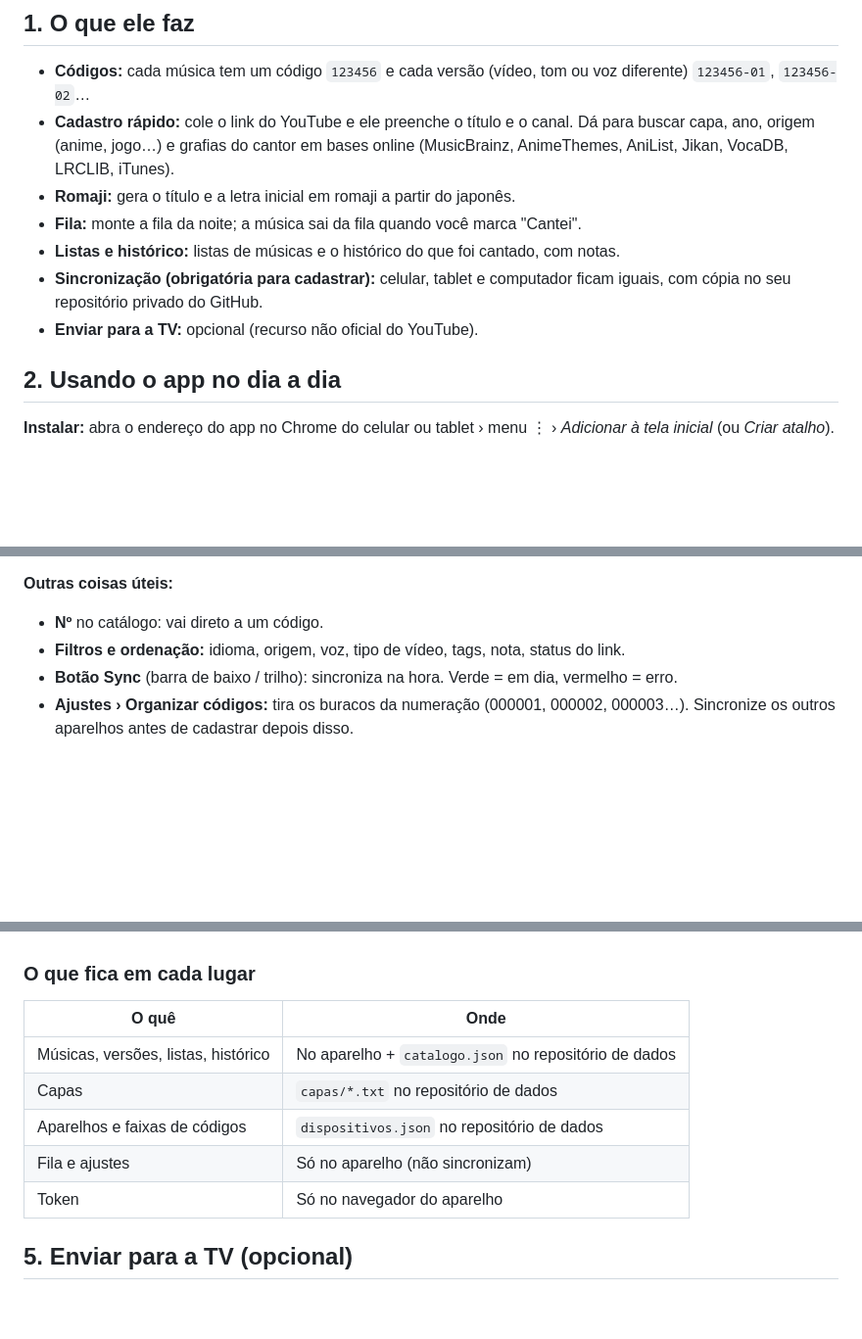
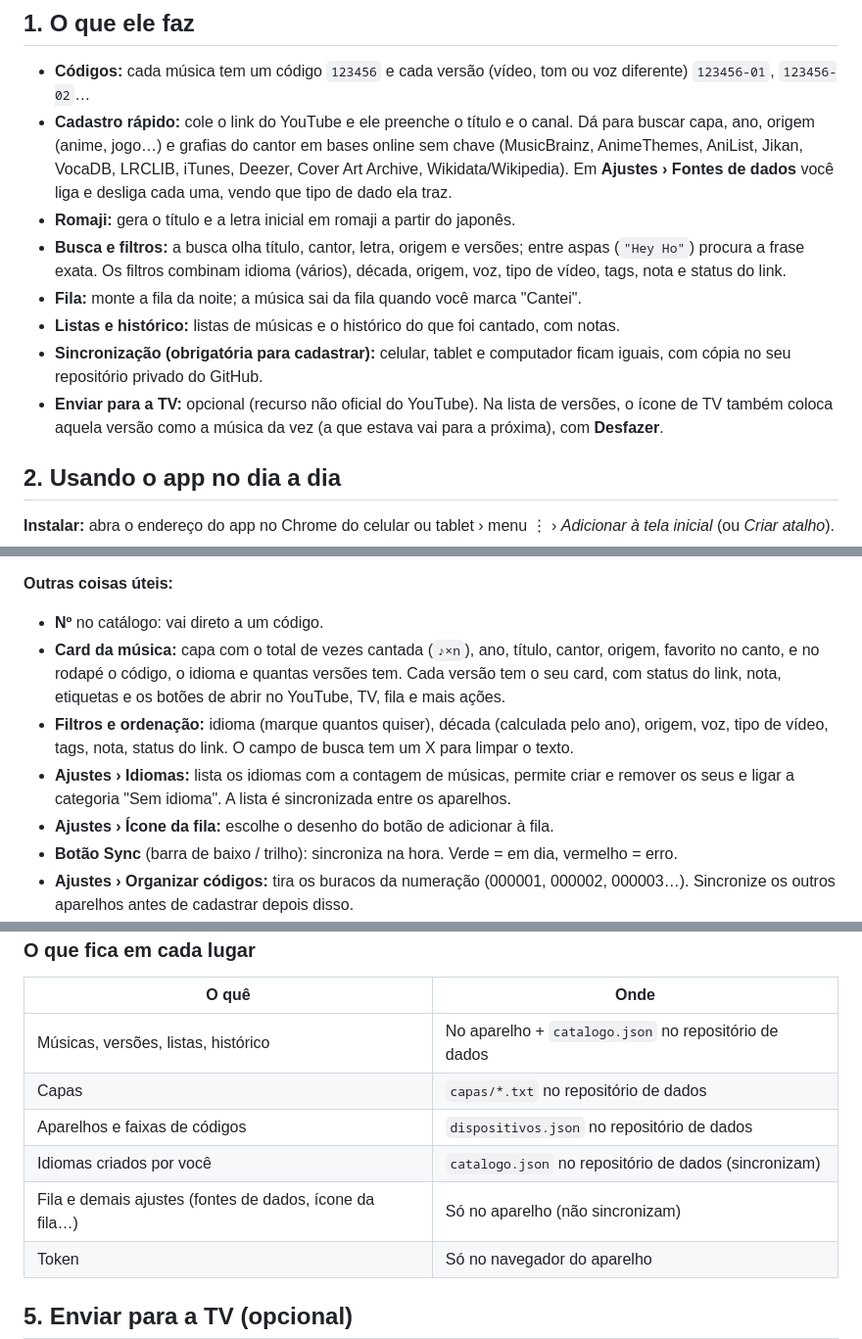
Before and after one commit to thyagoa/karatube, a Markdown page: README.md, 3 parts joined by grey strips. Shown at 98% size. Drawn GitHub-style; blank space fills up the shorter version.

Commit message:
Manual: busca com aspas, filtros, idiomas, fontes, cards e TV
Co-Authored-By: Claude Sonnet 5.5 <noreply@anthropic.com>

```diff
--- a/README.md
+++ b/README.md
@@ -22,12 +22,13 @@ Não tem servidor: o catálogo fica no seu aparelho e em um **repositório priva
 ## 1. O que ele faz
 
 - **Códigos:** cada música tem um código `123456` e cada versão (vídeo, tom ou voz diferente) `123456-01`, `123456-02`…
-- **Cadastro rápido:** cole o link do YouTube e ele preenche o título e o canal. Dá para buscar capa, ano, origem (anime, jogo…) e grafias do cantor em bases online (MusicBrainz, AnimeThemes, AniList, Jikan, VocaDB, LRCLIB, iTunes).
+- **Cadastro rápido:** cole o link do YouTube e ele preenche o título e o canal. Dá para buscar capa, ano, origem (anime, jogo…) e grafias do cantor em bases online sem chave (MusicBrainz, AnimeThemes, AniList, Jikan, VocaDB, LRCLIB, iTunes, Deezer, Cover Art Archive, Wikidata/Wikipedia). Em **Ajustes › Fontes de dados** você liga e desliga cada uma, vendo que tipo de dado ela traz.
 - **Romaji:** gera o título e a letra inicial em romaji a partir do japonês.
+- **Busca e filtros:** a busca olha título, cantor, letra, origem e versões; entre aspas (`"Hey Ho"`) procura a frase exata. Os filtros combinam idioma (vários), década, origem, voz, tipo de vídeo, tags, nota e status do link.
 - **Fila:** monte a fila da noite; a música sai da fila quando você marca "Cantei".
 - **Listas e histórico:** listas de músicas e o histórico do que foi cantado, com notas.
 - **Sincronização (obrigatória para cadastrar):** celular, tablet e computador ficam iguais, com cópia no seu repositório privado do GitHub.
-- **Enviar para a TV:** opcional (recurso não oficial do YouTube).
+- **Enviar para a TV:** opcional (recurso não oficial do YouTube). Na lista de versões, o ícone de TV também coloca aquela versão como a música da vez (a que estava vai para a próxima), com **Desfazer**.
 
 ## 2. Usando o app no dia a dia
 
@@ -48,7 +49,10 @@ Não tem servidor: o catálogo fica no seu aparelho e em um **repositório priva
 
 **Outras coisas úteis:**
 - **Nº** no catálogo: vai direto a um código.
-- **Filtros e ordenação:** idioma, origem, voz, tipo de vídeo, tags, nota, status do link.
+- **Card da música:** capa com o total de vezes cantada (`♪×n`), ano, título, cantor, origem, favorito no canto, e no rodapé o código, o idioma e quantas versões tem. Cada versão tem o seu card, com status do link, nota, etiquetas e os botões de abrir no YouTube, TV, fila e mais ações.
+- **Filtros e ordenação:** idioma (marque quantos quiser), década (calculada pelo ano), origem, voz, tipo de vídeo, tags, nota, status do link. O campo de busca tem um X para limpar o texto.
+- **Ajustes › Idiomas:** lista os idiomas com a contagem de músicas, permite criar e remover os seus e ligar a categoria "Sem idioma". A lista é sincronizada entre os aparelhos.
+- **Ajustes › Ícone da fila:** escolhe o desenho do botão de adicionar à fila.
 - **Botão Sync** (barra de baixo / trilho): sincroniza na hora. Verde = em dia, vermelho = erro.
 - **Ajustes › Organizar códigos:** tira os buracos da numeração (000001, 000002, 000003…). Sincronize os outros aparelhos antes de cadastrar depois disso.
 - **Ajustes › Compartilhar e backup:** salva um arquivo de backup (Drive, WhatsApp…) e importa de volta.
@@ -119,7 +123,8 @@ Se já tem um backup do KaraTube: **Ajustes › Compartilhar e backup › Import
 | Músicas, versões, listas, histórico | No aparelho + `catalogo.json` no repositório de dados |
 | Capas | `capas/*.txt` no repositório de dados |
 | Aparelhos e faixas de códigos | `dispositivos.json` no repositório de dados |
-| Fila e ajustes | Só no aparelho (não sincronizam) |
+| Idiomas criados por você | `catalogo.json` no repositório de dados (sincronizam) |
+| Fila e demais ajustes (fontes de dados, ícone da fila…) | Só no aparelho (não sincronizam) |
 | Token | Só no navegador do aparelho |
 
 ## 5. Enviar para a TV (opcional)
```
